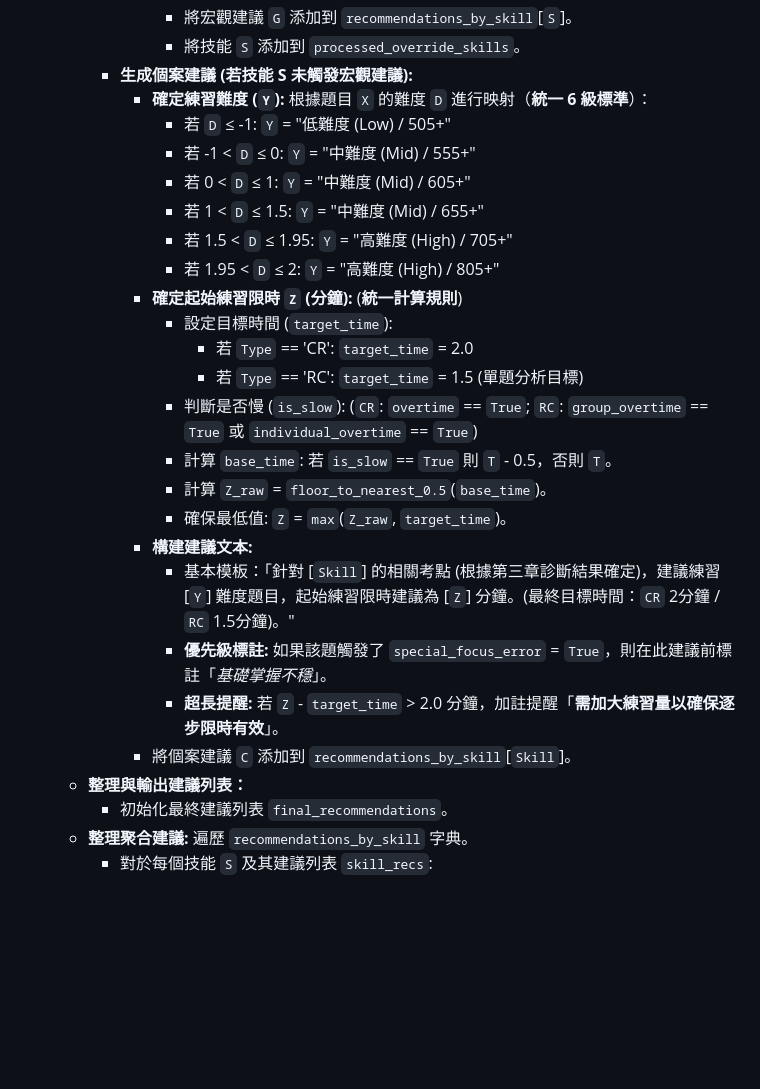
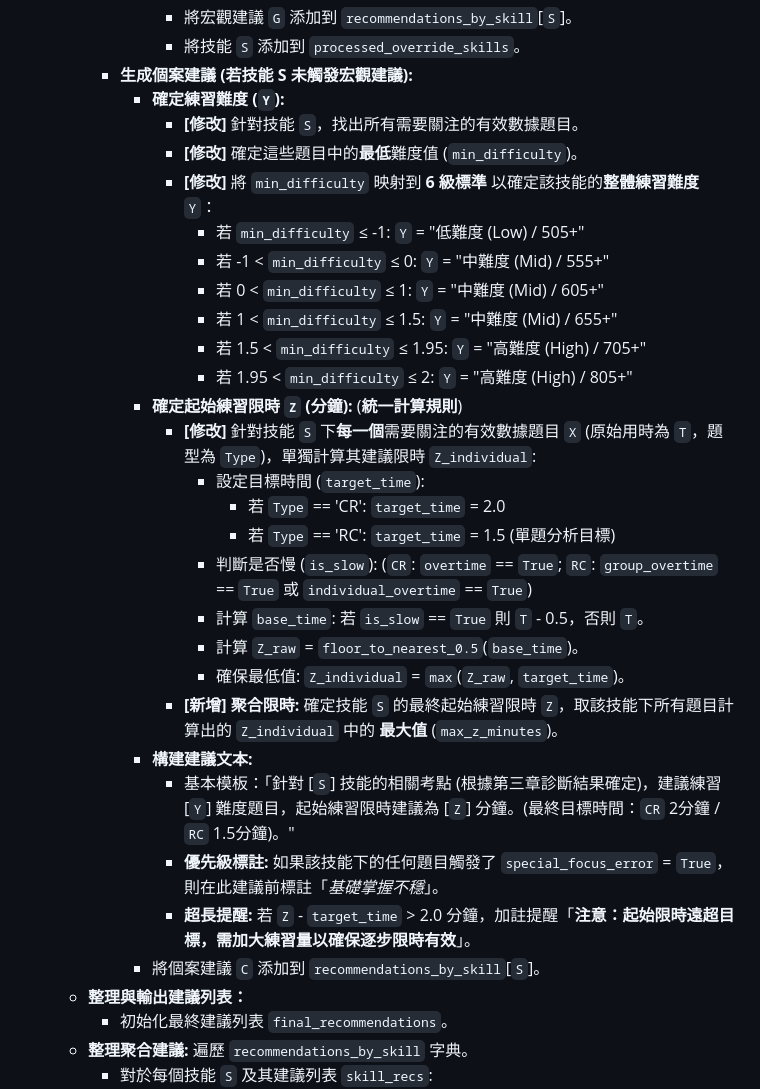
Before and after one commit to danyuchn/GMAT-score-report-analysis, a Markdown page: analysis-framework/sec-doc-zh/gmat-v-score-logic-dustin-v1.2.md, the part around the change. GitHub-like rendering; blank space fills up the shorter version.

Commit message:
edit md file of v

```diff
--- a/analysis-framework/sec-doc-zh/gmat-v-score-logic-dustin-v1.2.md
+++ b/analysis-framework/sec-doc-zh/gmat-v-score-logic-dustin-v1.2.md
@@ -455,26 +455,31 @@
                 - 將宏觀建議 `G` 添加到 `recommendations_by_skill`[`S`]。
                 - 將技能 `S` 添加到 `processed_override_skills`。
         - **生成個案建議 (若技能 S 未觸發宏觀建議):**
-            - **確定練習難度 (`Y`):** 根據題目 `X` 的難度 `D` 進行映射（**統一 6 級標準**）：
-                - 若 `D` ≤ -1: `Y` = "低難度 (Low) / 505+"
-                - 若 -1 < `D` ≤ 0: `Y` = "中難度 (Mid) / 555+"
-                - 若 0 < `D` ≤ 1: `Y` = "中難度 (Mid) / 605+"
-                - 若 1 < `D` ≤ 1.5: `Y` = "中難度 (Mid) / 655+"
-                - 若 1.5 < `D` ≤ 1.95: `Y` = "高難度 (High) / 705+"
-                - 若 1.95 < `D` ≤ 2: `Y` = "高難度 (High) / 805+"
+            - **確定練習難度 (`Y`):**
+                - **[修改]** 針對技能 `S`，找出所有需要關注的有效數據題目。
+                - **[修改]** 確定這些題目中的**最低**難度值 (`min_difficulty`)。
+                - **[修改]** 將 `min_difficulty` 映射到 **6 級標準** 以確定該技能的**整體練習難度** `Y`：
+                    - 若 `min_difficulty` ≤ -1: `Y` = "低難度 (Low) / 505+"
+                    - 若 -1 < `min_difficulty` ≤ 0: `Y` = "中難度 (Mid) / 555+"
+                    - 若 0 < `min_difficulty` ≤ 1: `Y` = "中難度 (Mid) / 605+"
+                    - 若 1 < `min_difficulty` ≤ 1.5: `Y` = "中難度 (Mid) / 655+"
+                    - 若 1.5 < `min_difficulty` ≤ 1.95: `Y` = "高難度 (High) / 705+"
+                    - 若 1.95 < `min_difficulty` ≤ 2: `Y` = "高難度 (High) / 805+"
             - **確定起始練習限時 `Z` (分鐘):** (**統一計算規則**)
-                - 設定目標時間 (`target_time`):
-                    - 若 `Type` == 'CR': `target_time` = 2.0
-                    - 若 `Type` == 'RC': `target_time` = 1.5 (單題分析目標)
-                - 判斷是否慢 (`is_slow`): (`CR`: `overtime` == `True`; `RC`: `group_overtime` == `True` 或 `individual_overtime` == `True`)
-                - 計算 `base_time`: 若 `is_slow` == `True` 則 `T` - 0.5，否則 `T`。
-                - 計算 `Z_raw` = `floor_to_nearest_0.5`(`base_time`)。
-                - 確保最低值: `Z` = `max`(`Z_raw`, `target_time`)。
+                - **[修改]** 針對技能 `S` 下**每一個**需要關注的有效數據題目 `X` (原始用時為 `T`，題型為 `Type`)，單獨計算其建議限時 `Z_individual`:
+                    - 設定目標時間 (`target_time`):
+                        - 若 `Type` == 'CR': `target_time` = 2.0
+                        - 若 `Type` == 'RC': `target_time` = 1.5 (單題分析目標)
+                    - 判斷是否慢 (`is_slow`): (`CR`: `overtime` == `True`; `RC`: `group_overtime` == `True` 或 `individual_overtime` == `True`)
+                    - 計算 `base_time`: 若 `is_slow` == `True` 則 `T` - 0.5，否則 `T`。
+                    - 計算 `Z_raw` = `floor_to_nearest_0.5`(`base_time`)。
+                    - 確保最低值: `Z_individual` = `max`(`Z_raw`, `target_time`)。
+                - **[新增]** **聚合限時:** 確定技能 `S` 的最終起始練習限時 `Z`，取該技能下所有題目計算出的 `Z_individual` 中的 **最大值** (`max_z_minutes`)。
             - **構建建議文本:**
-                - 基本模板：「針對 [`Skill`] 的相關考點 (根據第三章診斷結果確定)，建議練習 [`Y`] 難度題目，起始練習限時建議為 [`Z`] 分鐘。(最終目標時間：`CR` 2分鐘 / `RC` 1.5分鐘)。"
-                - **優先級標註:** 如果該題觸發了 `special_focus_error` = `True`，則在此建議前標註「*基礎掌握不穩*」。
-                - **超長提醒:** 若 `Z` - `target_time` > 2.0 分鐘，加註提醒「**需加大練習量以確保逐步限時有效**」。
-            - 將個案建議 `C` 添加到 `recommendations_by_skill`[`Skill`]。
+                - 基本模板：「針對 [`S`] 技能的相關考點 (根據第三章診斷結果確定)，建議練習 [`Y`] 難度題目，起始練習限時建議為 [`Z`] 分鐘。(最終目標時間：`CR` 2分鐘 / `RC` 1.5分鐘)。"
+                - **優先級標註:** 如果該技能下的任何題目觸發了 `special_focus_error` = `True`，則在此建議前標註「*基礎掌握不穩*」。
+                - **超長提醒:** 若 `Z` - `target_time` > 2.0 分鐘，加註提醒「**注意：起始限時遠超目標，需加大練習量以確保逐步限時有效**」。
+            - 將個案建議 `C` 添加到 `recommendations_by_skill`[`S`]。
     - **整理與輸出建議列表：**
         - 初始化最終建議列表 `final_recommendations`。
     - **整理聚合建議:** 遍歷 `recommendations_by_skill` 字典。
```
